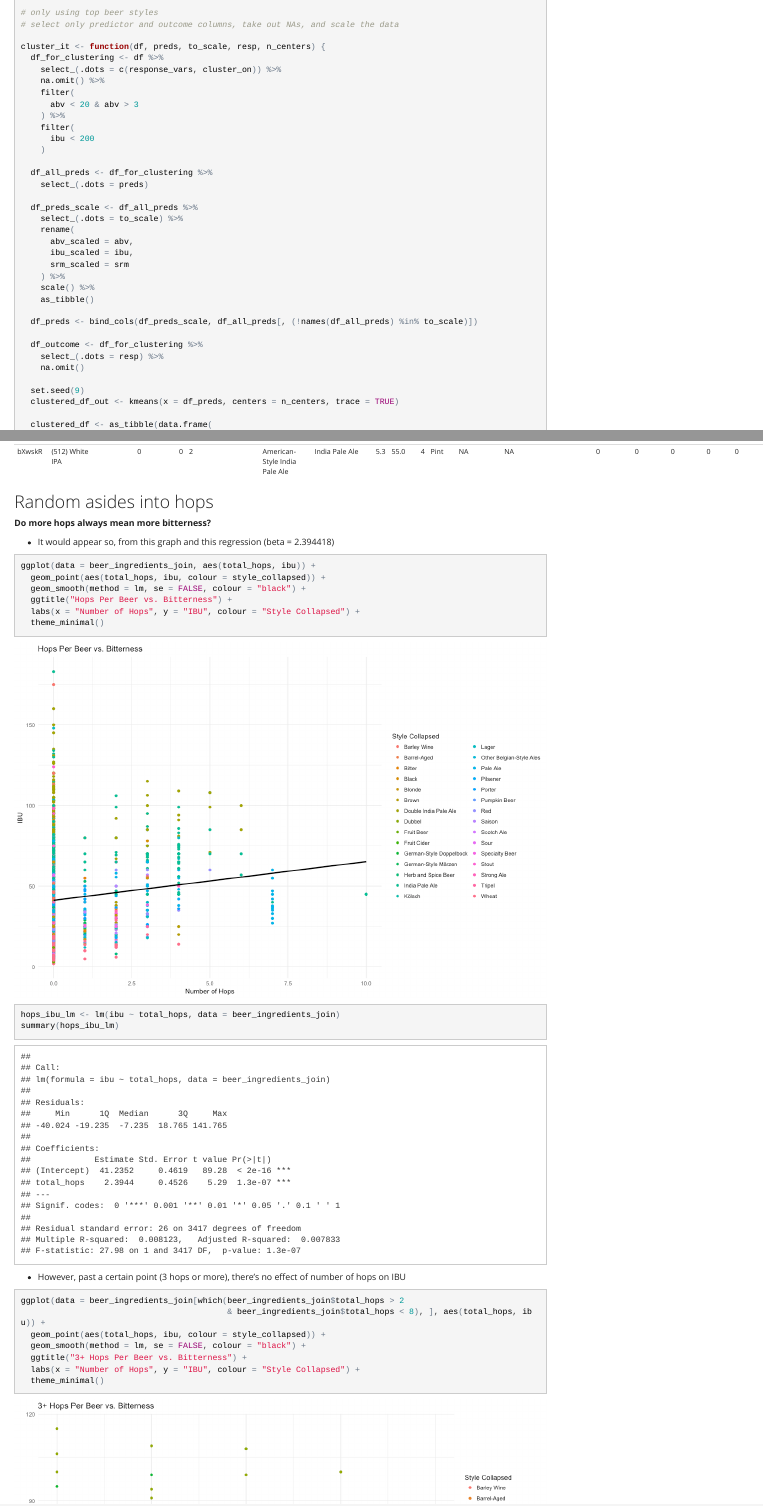
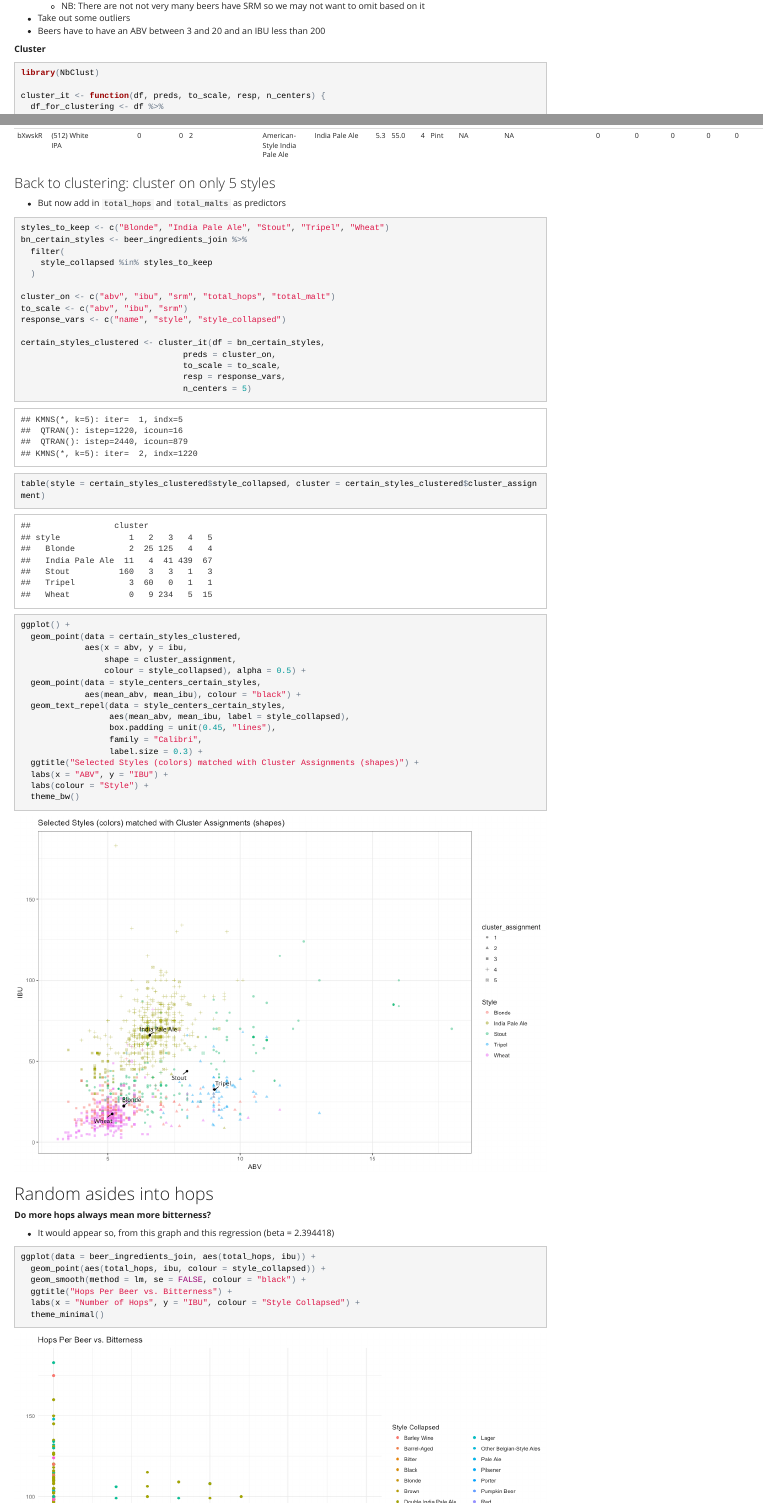
Before and after one commit to aedobbyn/beer-data-science, an R Markdown document (compile.Rmd): the page in a window 1100 px wide, from 2860 px down before the commit and from 4110 px down after it, and a second part further down, joined at a grey line. The pictures show the output file compile.html that the author committed with the source, opened offline.

Commit message:
add in clustering on 5 styles

````diff
--- a/compile.Rmd
+++ b/compile.Rmd
@@ -228,6 +222,0 @@ library(NbClust)
-# only using top beer styles
-# select only predictor and outcome columns, take out NAs, and scale the data
-
-cluster_it <- function(df, preds, to_scale, resp, n_centers) {
-  df_for_clustering <- df %>%
-    select_(.dots = c(response_vars, cluster_on)) %>%
@@ -242,35 +222,0 @@ cluster_it <- function(df, preds, to_scale, resp, n_centers) {
-  df_all_preds <- df_for_clustering %>%
-    select_(.dots = preds)
-
-  df_preds_scale <- df_all_preds %>%
-    select_(.dots = to_scale) %>%
-    rename(
-      abv_scaled = abv,
-      ibu_scaled = ibu,
-      srm_scaled = srm
-    ) %>%
-    scale() %>%
-    as_tibble()
-
-  df_preds <- bind_cols(df_preds_scale, df_all_preds[, (!names(df_all_preds) %in% to_scale)])
-
-  df_outcome <- df_for_clustering %>%
-    select_(.dots = resp) %>%
-    na.omit()
-
-  set.seed(9)
-  clustered_df_out <- kmeans(x = df_preds, centers = n_centers, trace = TRUE)
-
-  clustered_df <- as_tibble(data.frame(
-    cluster_assignment = factor(clustered_df_out$cluster),
-    df_outcome, df_preds,
-    df_for_clustering %>% select(abv, ibu, srm)))
-
-  return(clustered_df)
-}
-
-
-# ----------- main clustering into 10 clusters -------
-
-cluster_on <- c("abv", "ibu", "srm")
-to_scale <- c("abv", "ibu", "srm")
@@ -282 +222,0 @@ clustered_beer <- cluster_it(df = popular_beer_dat,
-                             to_scale = to_scale,
@@ -360,42 +289,73 @@ kable(style_centers)
   * Beers have to have an ABV between 3 and 20 and an IBU less than 200
 
 
+**Cluster**
+```{r, echo=TRUE}
+
+library(NbClust)
+
+cluster_it <- function(df, preds, to_scale, resp, n_centers) {
+  df_for_clustering <- df %>%
+    select_(.dots = c(response_vars, cluster_on)) %>%
+    na.omit() %>%
+    filter(
+      abv < 20 & abv > 3
+    ) %>%
+    filter(
+      ibu < 200
+    )
+
+  df_all_preds <- df_for_clustering %>%
+    select_(.dots = preds)
+
+  df_preds_scale <- df_all_preds %>%
+    select_(.dots = to_scale) %>%
+    rename(
+      abv_scaled = abv,
+      ibu_scaled = ibu,
+      srm_scaled = srm
+    ) %>%
+    scale() %>%
+    as_tibble()
+
+  df_preds <- bind_cols(df_preds_scale, df_all_preds[, (!names(df_all_preds) %in% to_scale)])
+
+  df_outcome <- df_for_clustering %>%
+    select_(.dots = resp) %>%
+    na.omit()
+
+  set.seed(9)
+  clustered_df_out <- kmeans(x = df_preds, centers = n_centers, trace = TRUE)
+
+  clustered_df <- as_tibble(data.frame(
+    cluster_assignment = factor(clustered_df_out$cluster),
+    df_outcome, df_preds,
+    df_for_clustering %>% select(abv, ibu, srm)))
+
+  return(clustered_df)
+}
 
 
+# ----------- main clustering into 10 clusters -------
 
-<!-- ```{r, eval=FALSE, echo=TRUE} -->
-<!-- beer_for_clustering <- popular_beer_dat %>%  -->
-<!--   select(name, style, styleId, style_collapsed, -->
-<!--          abv, ibu, srm) %>%        -->
-<!--   na.omit() %>%  -->
-<!--   filter( -->
-<!--     abv < 20 & abv > 3 -->
-<!--   ) %>% -->
-<!--   filter( -->
-<!--     ibu < 200 -->
-<!--   ) -->
+cluster_on <- c("abv", "ibu", "srm")
+to_scale <- c("abv", "ibu", "srm")
+response_vars <- c("name", "style", "styleId", "style_collapsed")
 
-<!-- beer_for_clustering_predictors <- beer_for_clustering %>%  -->
-<!--   select(abv, ibu, srm) %>% -->
-<!--   rename( -->
-<!--     abv_scaled = abv, -->
-<!--     ibu_scaled = ibu, -->
-<!--     srm_scaled = srm -->
-<!--     ) %>% scale() %>%  -->
-<!--   as_tibble() -->
-<!-- ``` -->
 
-<!-- And do the clustering -->
+clustered_beer <- cluster_it(df = popular_beer_dat,
+                             preds = cluster_on,
+                             to_scale = to_scale,
+                             resp = response_vars,
+                             n_centers = 10)
 
-<!-- ```{r, eval=FALSE, echo=TRUE} -->
-<!-- set.seed(9) -->
-<!-- clustered_beer_out <- kmeans(x = beer_for_clustering_predictors, centers = 10, trace = TRUE) -->
+```
 
-<!-- clustered_beer <- as_tibble(data.frame(cluster_assignment = factor(clustered_beer_out$cluster),  -->
-<!--                             beer_for_clustering_outcome, beer_for_clustering_predictors, -->
-<!--                             beer_for_clustering %>% select(abv, ibu, srm))) -->
 
-<!-- ``` -->
+Head of the clustering data
+```{r}
+kable(clustered_beer[1:20, ])
+```
 
 
 
@@ -709,6 +669,51 @@ kable(beer_ingredients_join[1:20, ])
 <!-- ``` -->
 
 
+### Back to clustering: cluster on only 5 styles
+* But now add in `total_hops` and `total_malts` as predictors
+
+```{r, echo=TRUE}
+styles_to_keep <- c("Blonde", "India Pale Ale", "Stout", "Tripel", "Wheat")
+bn_certain_styles <- beer_ingredients_join %>%
+  filter(
+    style_collapsed %in% styles_to_keep
+  )
+
+cluster_on <- c("abv", "ibu", "srm", "total_hops", "total_malt")
+to_scale <- c("abv", "ibu", "srm")
+response_vars <- c("name", "style", "style_collapsed")
+
+certain_styles_clustered <- cluster_it(df = bn_certain_styles,
+                                 preds = cluster_on,
+                                 to_scale = to_scale,
+                                 resp = response_vars,
+                                 n_centers = 5)
+
+
+
+
+table(style = certain_styles_clustered$style_collapsed, cluster = certain_styles_clustered$cluster_assignment)
+
+ggplot() +
+  geom_point(data = certain_styles_clustered,
+             aes(x = abv, y = ibu,
+                 shape = cluster_assignment,
+                 colour = style_collapsed), alpha = 0.5) +
+  geom_point(data = style_centers_certain_styles,
+             aes(mean_abv, mean_ibu), colour = "black") +
+  geom_text_repel(data = style_centers_certain_styles,
+                  aes(mean_abv, mean_ibu, label = style_collapsed),
+                  box.padding = unit(0.45, "lines"),
+                  family = "Calibri",
+                  label.size = 0.3) +
+  ggtitle("Selected Styles (colors) matched with Cluster Assignments (shapes)") +
+  labs(x = "ABV", y = "IBU") +
+  labs(colour = "Style", shape = "Cluster Assignment") +
+  theme_bw()
+
+```
+
+
 
 ## Random asides into hops
 
--- a/plot.R
+++ b/plot.R
@@ -206,7 +206,8 @@ beer_necessities_hops_gathered <- beer_necessities %>%
 
 # Filter to just those beers that have at least one hop
 beer_necessities_w_hops <- beer_necessities_hops_gathered %>%
-  filter(!is.na(hop_name))
+  filter(!is.na(hop_name)) %>%
+  filter(!hop_name == "")
 
 beer_necessities_w_hops$hop_name <- factor(beer_necessities_w_hops$hop_name)
 
````
Also changed, not shown: compile.html, compile.md, compile_files/figure-html/unnamed-chunk-17-1.png, compile_files/figure-html/unnamed-chunk-18-1.png, compile_files/figure-html/unnamed-chunk-19-1.png, compile.Rmd (32 more changed lines).
